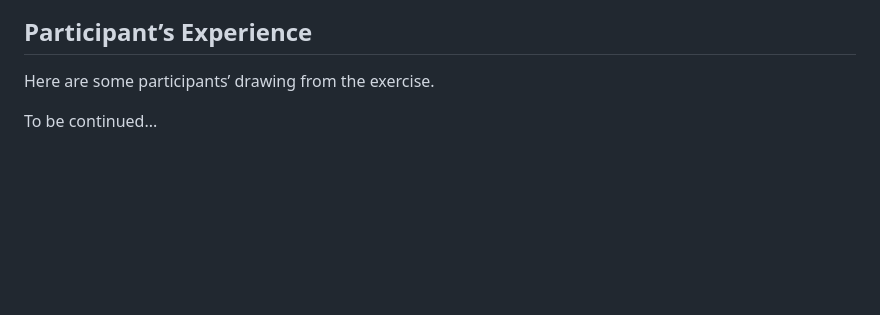
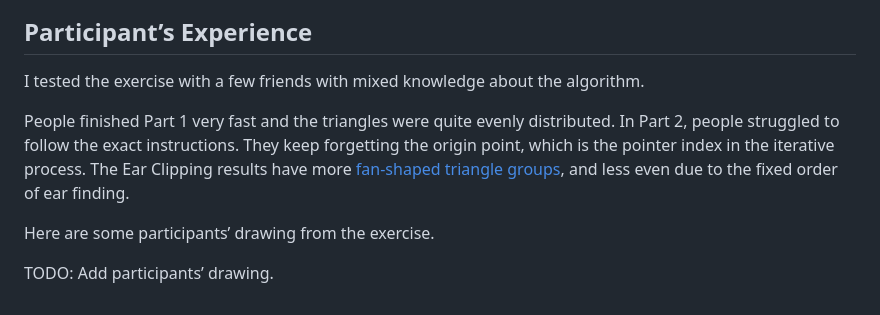
Before and after one commit to yz3440/drawing-plus-plus, a Markdown page: week-1/homework.md, the part around the change. Drawn GitHub-style; blank space fills up the shorter version.

```diff
--- a/week-1/homework.md
+++ b/week-1/homework.md
@@ -63,6 +63,10 @@ Then, we ask the participants to draw the polygon with the Ear Clipping algorith
 
 ## Participant’s Experience
 
+I tested the exercise with a few friends with mixed knowledge about the algorithm.
+
+People finished Part 1 very fast and the triangles were quite evenly distributed. In Part 2, people struggled to follow the exact instructions. They keep forgetting the origin point, which is the pointer index in the iterative process. The Ear Clipping results have more [fan-shaped triangle groups](https://en.wikipedia.org/wiki/Fan_triangulation), and less even due to the fixed order of ear finding.
+
 Here are some participants’ drawing from the exercise.
 
-To be continued...
+TODO: Add participants’ drawing.
```
